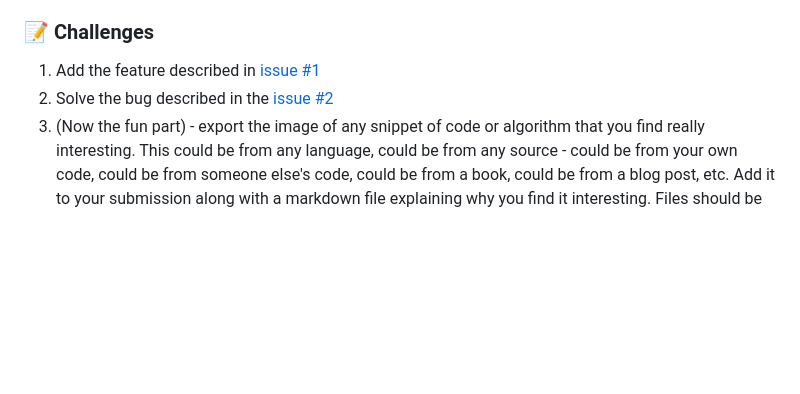
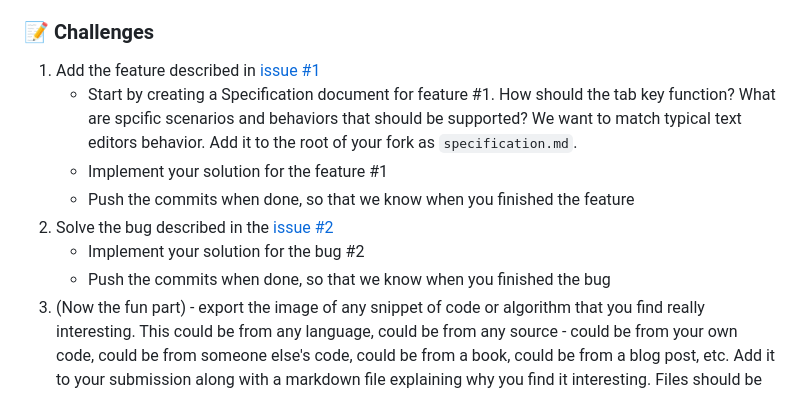
Before and after one commit to Bevoyhealth/CodeShare, a Markdown page: README.md, the part around the change. Rendered like a GitHub page; blank space fills up the shorter version.

Commit message:
Updating the README instructions to include a spcification for the feature#1

```diff
--- a/README.md
+++ b/README.md
@@ -18,7 +18,12 @@
 ### 📝 **Challenges**
 
 1. Add the feature described in [issue #1](https://github.com/Bevoyhealth/CodeShare/issues/1)
+   - Start by creating a Specification document for feature #1. How should the tab key function? What are spcific scenarios and behaviors that should be supported? We want to match typical text editors behavior. Add it to the root of your fork as `specification.md`.
+   - Implement your solution for the feature #1
+   - Push the commits when done, so that we know when you finished the feature
 2. Solve the bug described in the [issue #2](https://github.com/Bevoyhealth/CodeShare/issues/2)
+   - Implement your solution for the bug #2
+   - Push the commits when done, so that we know when you finished the bug
 3. (Now the fun part) - export the image of any snippet of code or algorithm that you find really interesting. This could be from any language, could be from any source - could be from your own code, could be from someone else's code, could be from a book, could be from a blog post, etc. Add it to your submission along with a markdown file explaining why you find it interesting. Files should be named `interesting_code_snippet.png` and `interesting_explanation.md` and should be in the root of your fork.
 
 
```
